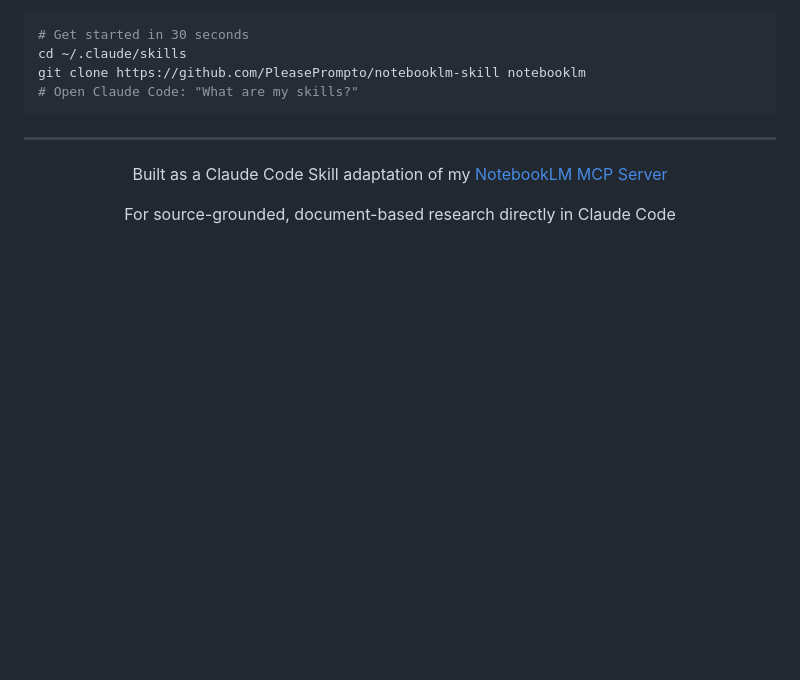
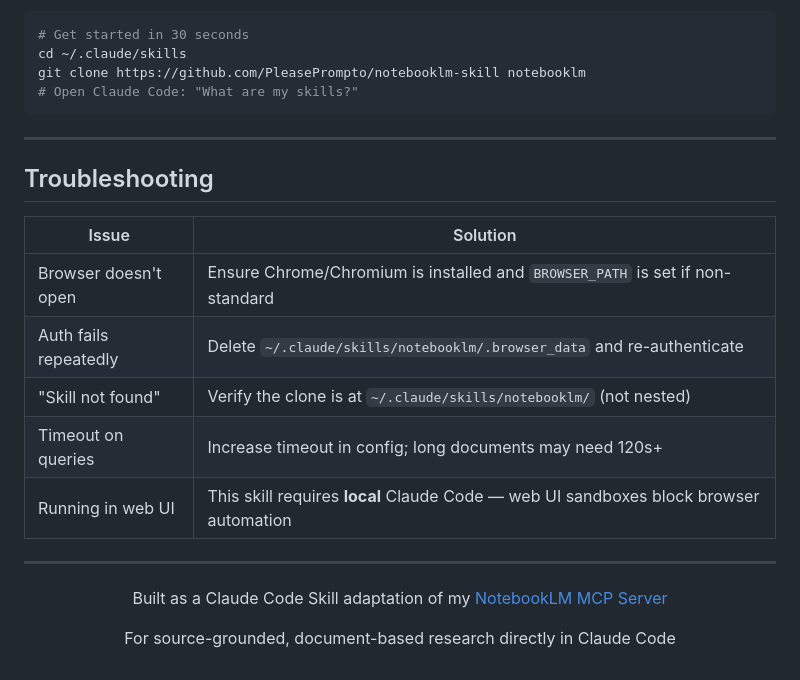
Before and after one commit to PleasePrompto/notebooklm-skill, a Markdown page: README.md, the part around the change. Rendered like a GitHub page; blank space fills up the shorter version.

Commit message:
docs: add troubleshooting table to README

```diff
--- a/README.md
+++ b/README.md
@@ -403,6 +403,18 @@ git clone https://github.com/PleasePrompto/notebooklm-skill notebooklm
 
 ---
 
+## Troubleshooting
+
+| Issue | Solution |
+|-------|----------|
+| Browser doesn't open | Ensure Chrome/Chromium is installed and `BROWSER_PATH` is set if non-standard |
+| Auth fails repeatedly | Delete `~/.claude/skills/notebooklm/.browser_data` and re-authenticate |
+| "Skill not found" | Verify the clone is at `~/.claude/skills/notebooklm/` (not nested) |
+| Timeout on queries | Increase timeout in config; long documents may need 120s+ |
+| Running in web UI | This skill requires **local** Claude Code — web UI sandboxes block browser automation |
+
+---
+
 <div align="center">
 
 Built as a Claude Code Skill adaptation of my [NotebookLM MCP Server](https://github.com/PleasePrompto/notebooklm-mcp)
```
